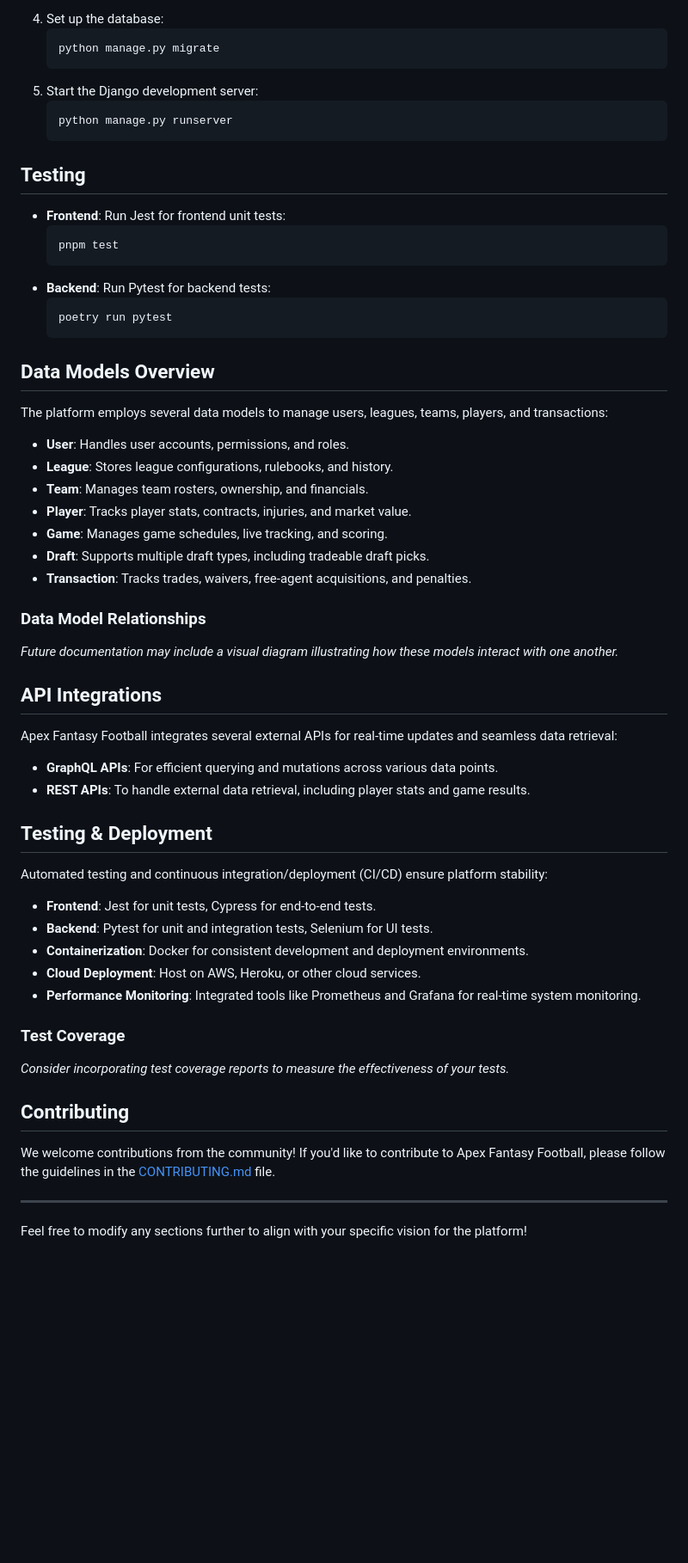
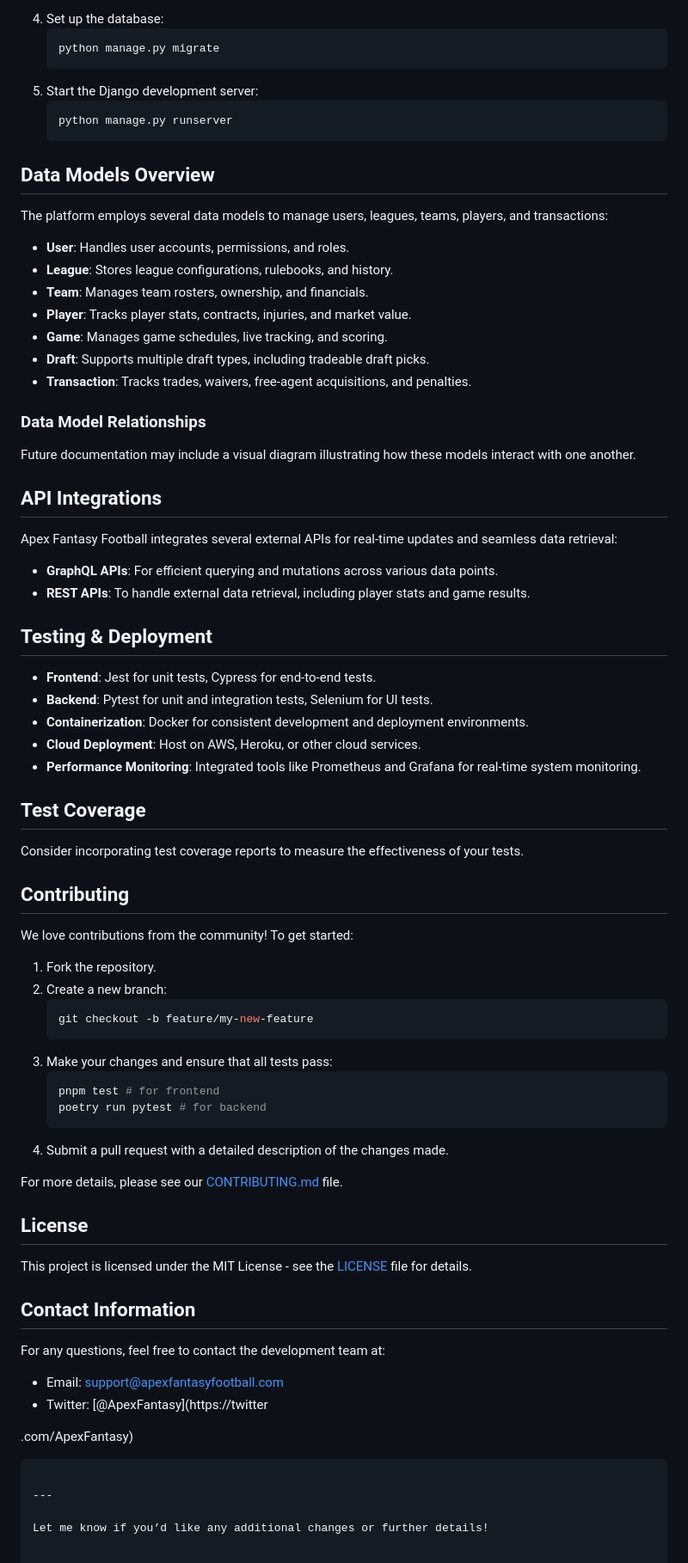
Before and after one commit to Boomerbeatdown/Apex-Fantasy-Football, a Markdown page: README.md, the part around one of its changes. Shown at 86% size. GitHub-like rendering; blank space fills up the shorter version.

````diff
--- a/README.md
+++ b/README.md
@@ -128,18 +153,9 @@ Follow these instructions to set up Apex Fantasy Football on your local machine:
    python manage.py runserver
    ```
 
-## Testing
-- **Frontend**: Run Jest for frontend unit tests:
-  ```bash
-  pnpm test
-  ```
-- **Backend**: Run Pytest for backend tests:
-  ```bash
-  poetry run pytest
-  ```
-
 ## Data Models Overview
 The platform employs several data models to manage users, leagues, teams, players, and transactions:
+
 - **User**: Handles user accounts, permissions, and roles.
 - **League**: Stores league configurations, rulebooks, and history.
 - **Team**: Manages team rosters, ownership, and financials.
@@ -149,27 +165,55 @@ The platform employs several data models to manage users, leagues, teams, player
 - **Transaction**: Tracks trades, waivers, free-agent acquisitions, and penalties.
 
 ### Data Model Relationships
-*Future documentation may include a visual diagram illustrating how these models interact with one another.*
+Future documentation may include a visual diagram illustrating how these models interact with one another.
 
 ## API Integrations
 Apex Fantasy Football integrates several external APIs for real-time updates and seamless data retrieval:
+
 - **GraphQL APIs**: For efficient querying and mutations across various data points.
 - **REST APIs**: To handle external data retrieval, including player stats and game results.
 
 ## Testing & Deployment
-Automated testing and continuous integration/deployment (CI/CD) ensure platform stability:
+
 - **Frontend**: Jest for unit tests, Cypress for end-to-end tests.
 - **Backend**: Pytest for unit and integration tests, Selenium for UI tests.
 - **Containerization**: Docker for consistent development and deployment environments.
 - **Cloud Deployment**: Host on AWS, Heroku, or other cloud services.
 - **Performance Monitoring**: Integrated tools like Prometheus and Grafana for real-time system monitoring.
 
-### Test Coverage
-*Consider incorporating test coverage reports to measure the effectiveness of your tests.*
+## Test Coverage
+Consider incorporating test coverage reports to measure the effectiveness of your tests.
 
 ## Contributing
-We welcome contributions from the community! If you'd like to contribute to Apex Fantasy Football, please follow the guidelines in the [CONTRIBUTING.md](CONTRIBUTING.md) file.
+
+We love contributions from the community! To get started:
+
+1. Fork the repository.
+2. Create a new branch:
+   ```bash
+   git checkout -b feature/my-new-feature
+   ```
+3. Make your changes and ensure that all tests pass:
+   ```bash
+   pnpm test # for frontend
+   poetry run pytest # for backend
+   ```
+4. Submit a pull request with a detailed description of the changes made.
+
+For more details, please see our [CONTRIBUTING.md](CONTRIBUTING.md) file.
+
+## License
+
+This project is licensed under the MIT License - see the [LICENSE](LICENSE) file for details.
+
+## Contact Information
+For any questions, feel free to contact the development team at:
+- Email: support@apexfantasyfootball.com
+- Twitter: [@ApexFantasy](https://twitter
+
+.com/ApexFantasy)
+```
 
 ---
 
-Feel free to modify any sections further to align with your specific vision for the platform!
+Let me know if you’d like any additional changes or further details!
````
Also changed, not shown: other parts of README.md (+45 -20 lines).
